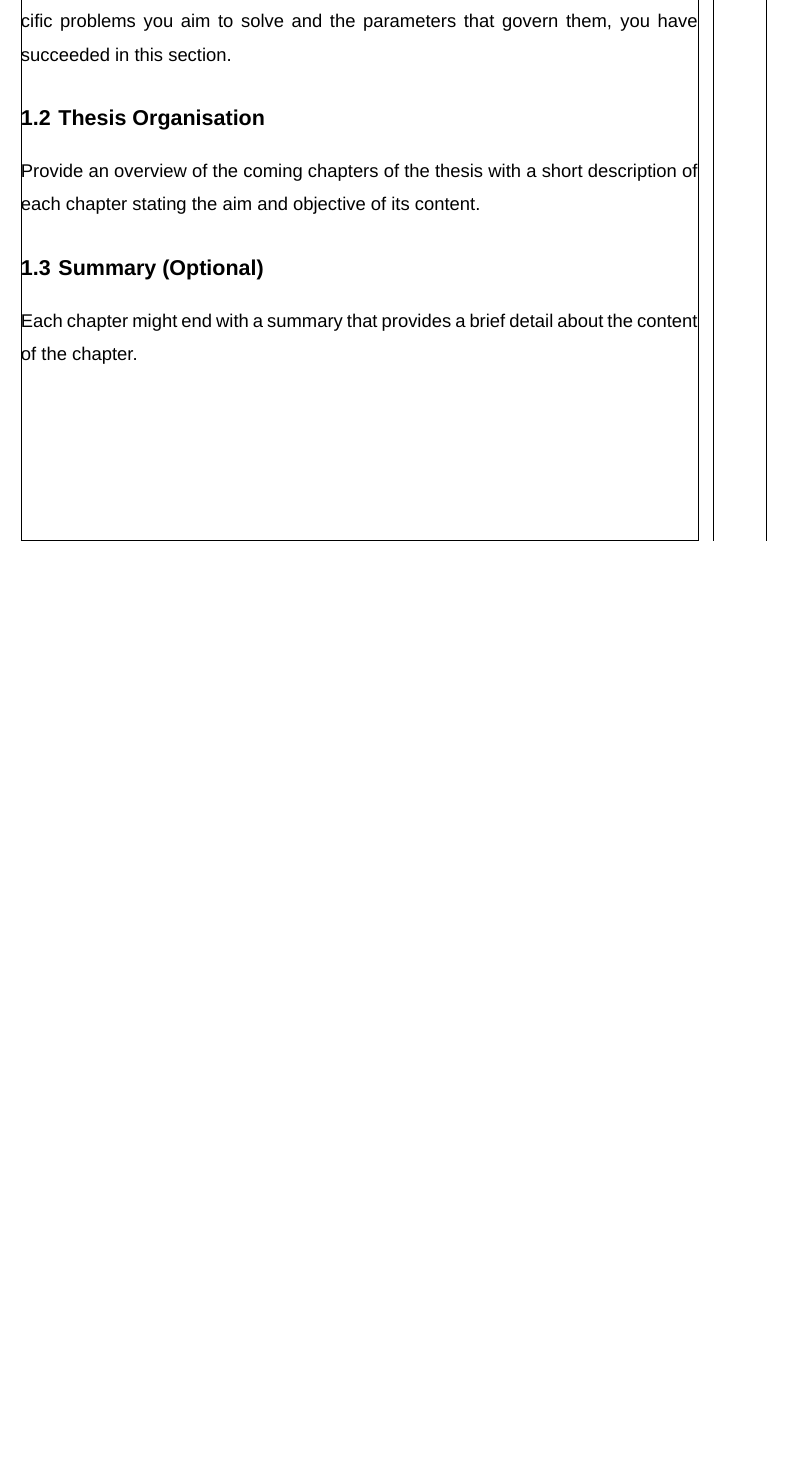
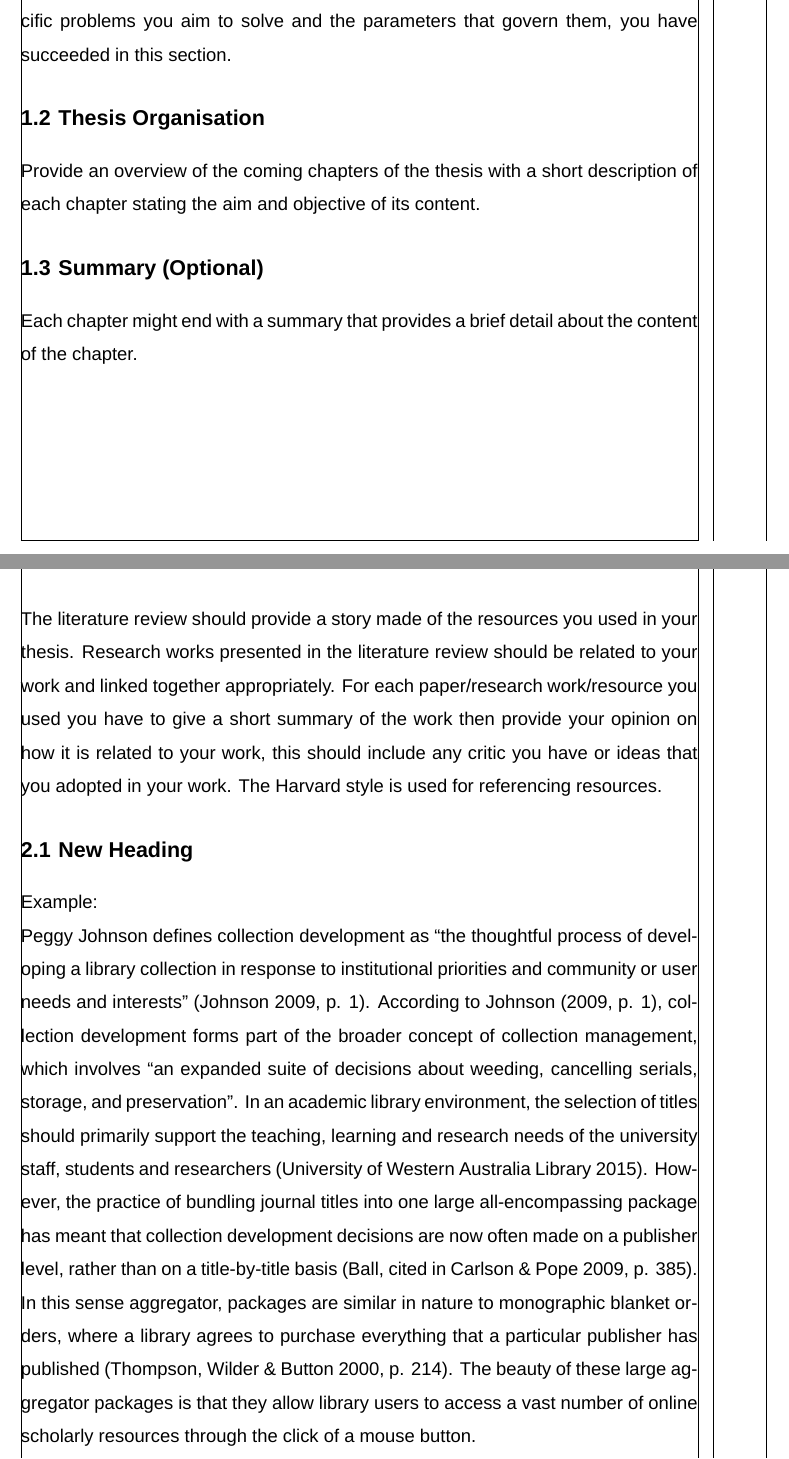
Before and after one commit to muhammadnawzad/ukh-undergraduate-thesis-latex-template, a LaTeX thesis (main.tex, which reads chapters/literature_review.tex): part of page 9 of 9 before the commit and two parts of pages 9 and 10 of 10 after it, the two joined at a grey line, cut so that both start at the same text, the shorter picture padded with empty space. Compiled offline with XeLaTeX; a missing font is replaced by an installed copy or a similar font.

Commit message:
Sets up the literature review page

```diff
--- /dev/null
+++ b/chapters/literature_review.tex
@@ -0,0 +1,11 @@
+\chapter{Literature Review}
+
+\begin{justify}
+The literature review should provide a story made of the resources you used in your thesis. Research works presented in the literature review should be related to your work and linked together appropriately.  For each paper/research work/resource you used you have to give a short summary of the work then provide your opinion on how it is related to your work, this should include any critic you have or ideas that you adopted in your work.  The Harvard style is used for referencing resources.
+\end{justify}
+
+\section{New Heading}
+\begin{justify}
+Example: \\
+Peggy Johnson defines collection development as “the thoughtful process of developing a library collection in response to institutional priorities and community or user needs and interests” (Johnson 2009, p. 1).  According to Johnson (2009, p. 1), collection development forms part of the broader concept of collection management, which involves “an expanded suite of decisions about weeding, cancelling serials, storage, and preservation”.  In an academic library environment, the selection of titles should primarily support the teaching, learning and research needs of the university staff, students and researchers (University of Western Australia Library 2015).  However, the practice of bundling journal titles into one large all-encompassing package has meant that collection development decisions are now often made on a publisher level, rather than on a title-by-title basis (Ball, cited in Carlson \& Pope 2009, p. 385).  In this sense aggregator, packages are similar in nature to monographic blanket orders, where a library agrees to purchase everything that a particular publisher has published (Thompson, Wilder \& Button 2000, p. 214).  The beauty of these large aggregator packages is that they allow library users to access a vast number of online scholarly resources through the click of a mouse button.
+\end{justify}
```
Also changed, not shown: main.tex (+1 -0 lines).
